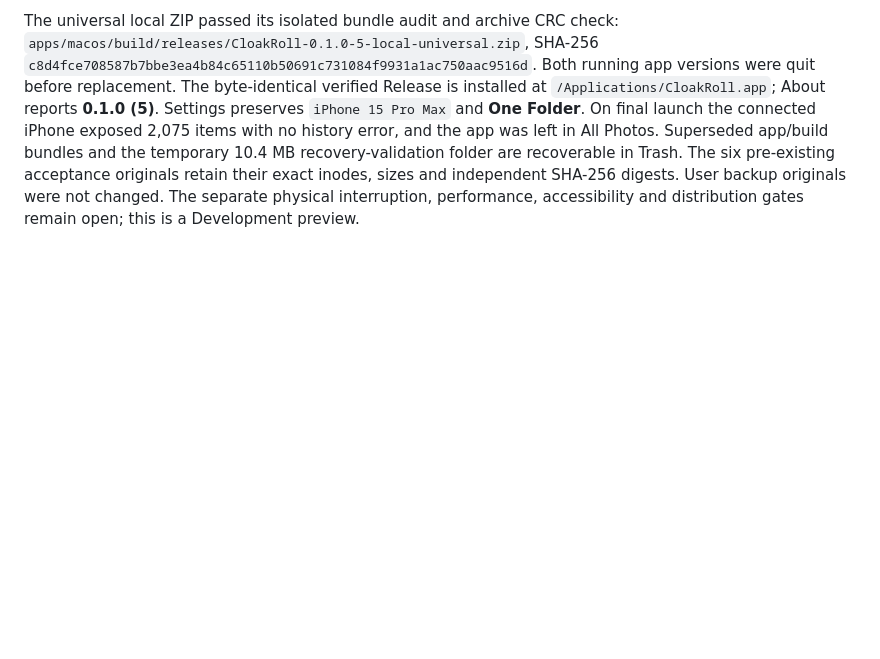
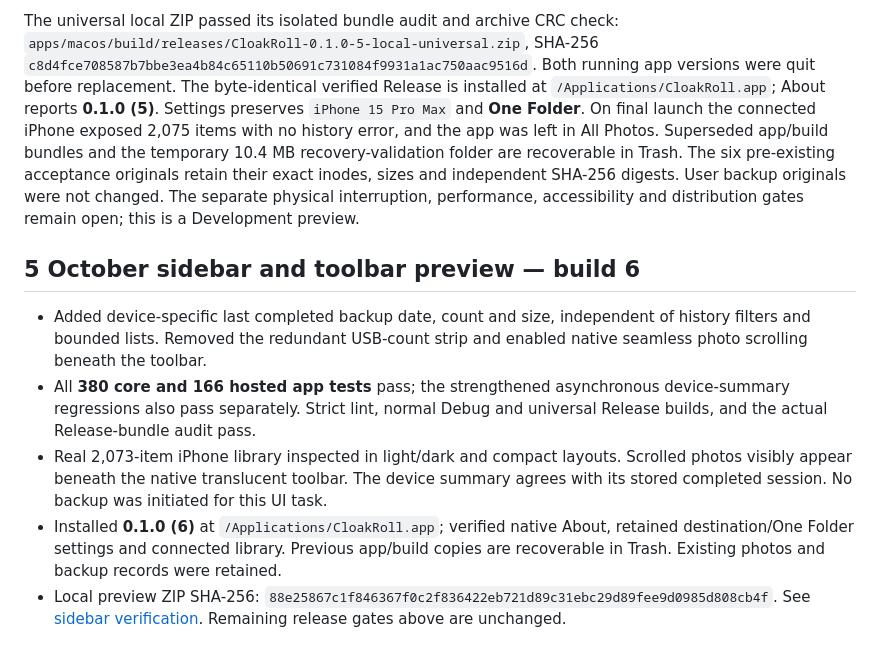
Before and after one commit to cloakyard/cloakroll, a Markdown page: docs/RELEASE.md, the part around the change. Rendered like a GitHub page; blank space fills up the shorter version.

Commit message:
docs: record sidebar verification and build 6 installation

```diff
--- a/docs/RELEASE.md
+++ b/docs/RELEASE.md
@@ -169,3 +169,23 @@ recoverable in Trash. The six pre-existing acceptance originals retain their exa
 inodes, sizes and independent SHA-256 digests. User backup originals were not changed.
 The separate physical interruption, performance, accessibility and distribution gates
 remain open; this is a Development preview.
+
+
+## 5 October sidebar and toolbar preview — build 6
+
+- Added device-specific last completed backup date, count and size, independent of
+  history filters and bounded lists. Removed the redundant USB-count strip and enabled
+  native seamless photo scrolling beneath the toolbar.
+- All **380 core and 166 hosted app tests** pass; the strengthened asynchronous
+  device-summary regressions also pass separately. Strict lint, normal Debug and
+  universal Release builds, and the actual Release-bundle audit pass.
+- Real 2,073-item iPhone library inspected in light/dark and compact layouts. Scrolled
+  photos visibly appear beneath the native translucent toolbar. The device summary
+  agrees with its stored completed session. No backup was initiated for this UI task.
+- Installed **0.1.0 (6)** at `/Applications/CloakRoll.app`; verified native About,
+  retained destination/One Folder settings and connected library. Previous app/build
+  copies are recoverable in Trash. Existing photos and backup records were retained.
+- Local preview ZIP SHA-256:
+  `88e25867c1f846367f0c2f836422eb721d89c31ebc29d89fee9d0985d808cb4f`.
+  See [sidebar verification](verification/SIDEBAR-AND-TOOLBAR.md). Remaining release
+  gates above are unchanged.
```
Also changed, not shown: docs/verification/SIDEBAR-AND-TOOLBAR.md (+11 -0 lines).
